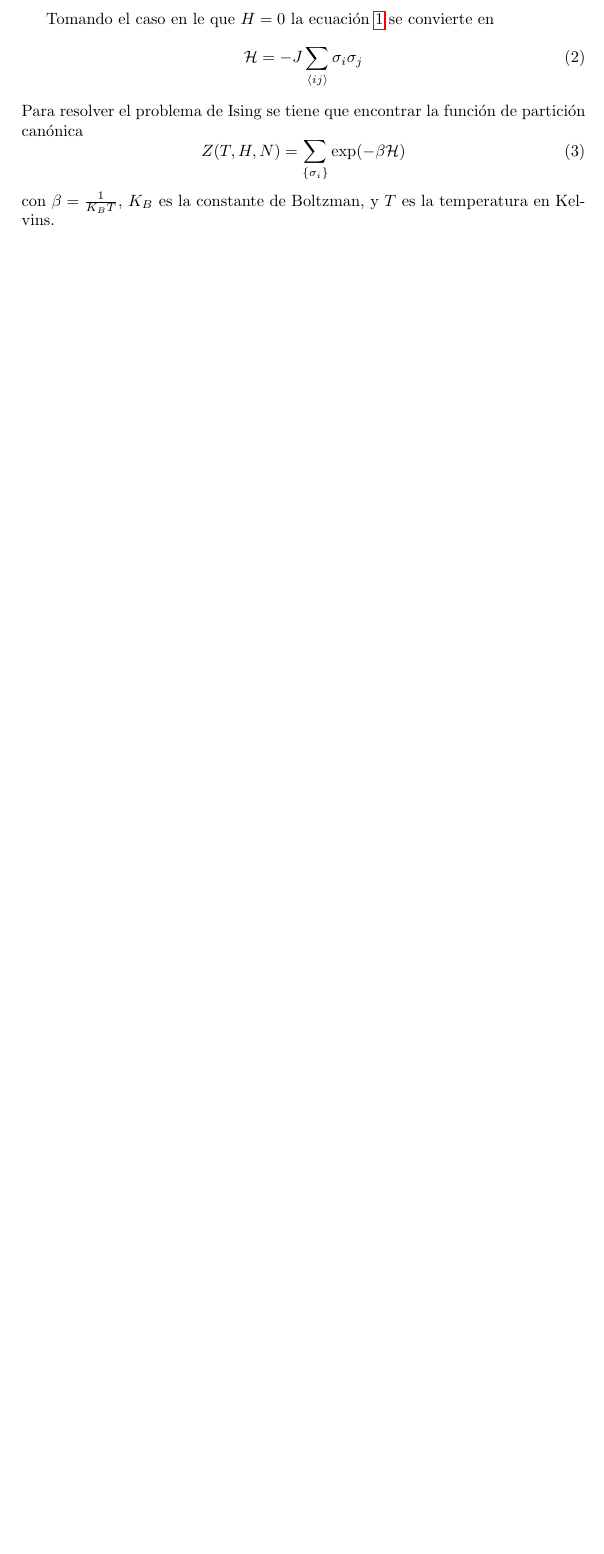
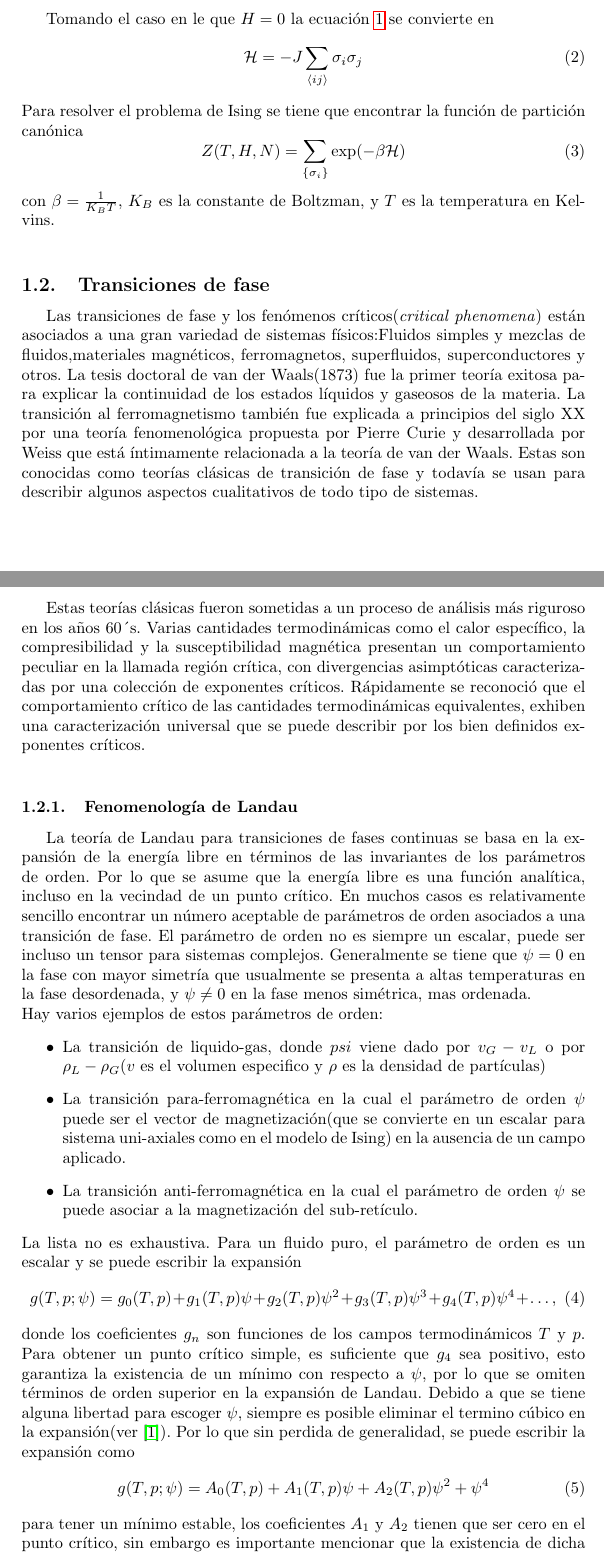
Before and after one commit to Julio-Medina/Ising_Model, a LaTeX paper (report/Ising_Model.tex): part of page 2 of 6 before the commit and two parts of pages 2 and 3 of 8 after it, the two joined at a grey line, cut so that both start at the same text, the shorter picture padded with empty space. Compiled offline with pdfLaTeX.

Commit message:
Updated LaTeX document. Added Phase transitions introduction, critical exponents and Landau expansion.

```diff
--- a/report/Ising_Model.tex
+++ b/report/Ising_Model.tex
@@ -85,3 +85,26 @@ Para resolver el problema de Ising se tiene que encontrar la función de partici
 Z(T,H,N)=\sum_{\{ \sigma_i\}}\exp(-\beta \mathcal{H})
 \end{equation}
 con $\beta=\frac{1}{K_B T}$, $K_B$ es la constante de Boltzman, y $T$ es la temperatura en Kelvins.\\
+\subsection{Transiciones de fase}
+Las transiciones de fase y los fenómenos críticos(\textit{critical phenomena}) están asociados a una gran variedad de sistemas físicos:Fluidos simples y mezclas de fluidos,materiales magnéticos, ferromagnetos, superfluidos, superconductores y otros. La tesis doctoral de van der Waals(1873) fue la primer teoría exitosa para explicar la continuidad de los estados líquidos y gaseosos de la materia. La transición al ferromagnetismo también fue explicada a principios del siglo XX por una teoría fenomenológica propuesta por Pierre Curie y desarrollada por Weiss que está íntimamente relacionada a la teoría de van der Waals. Estas son conocidas como teorías clásicas de transición de fase y todavía se usan para describir algunos aspectos cualitativos de todo tipo de sistemas.\\
+
+Estas teorías clásicas fueron sometidas a un proceso de análisis más riguroso en los años 60´s. Varias cantidades termodinámicas como el calor específico, la compresibilidad y la susceptibilidad magnética presentan un comportamiento peculiar en la llamada región crítica, con divergencias asimptóticas caracterizadas por una colección de exponentes críticos. Rápidamente se reconoció que el comportamiento crítico de las cantidades termodinámicas equivalentes, exhiben una caracterización universal que se puede describir por los bien definidos exponentes críticos.  \\
+\subsubsection{Fenomenología de Landau}
+La teoría de Landau para transiciones de fases continuas se basa en la expansión de la energía libre en términos de las invariantes de los parámetros de orden. Por lo que se asume que la energía libre es una función analítica, incluso en la vecindad de un punto crítico. En muchos casos es relativamente sencillo  encontrar un número aceptable  de parámetros de orden asociados a una transición de fase. El parámetro de orden no es siempre un escalar, puede ser incluso un tensor para sistemas complejos. Generalmente se tiene que $\psi=0$ en la fase con mayor simetría que usualmente se presenta a altas temperaturas en la fase desordenada, y $\psi\neq0$ en la fase menos simétrica, mas ordenada.\\
+Hay varios ejemplos de estos parámetros de orden:
+\begin{itemize}
+\item La transición de liquido-gas, donde $psi$ viene dado por $v_G-v_L$ o por $\rho_L-\rho_G$($v$ es el volumen especifico y $\rho$ es la densidad de partículas)
+\item La transición para-ferromagnética en la cual el parámetro de orden $\psi$ puede ser el vector de magnetización(que se convierte en un escalar para sistema uni-axiales como en el modelo de Ising) en la ausencia de un campo aplicado.
+\item La transición anti-ferromagnética  en la cual el parámetro de orden $\psi$ se puede asociar a la magnetización del sub-retículo.
+\end{itemize}
+La lista no es exhaustiva. Para un fluido puro, el parámetro de orden es un escalar y se puede escribir la expansión
+\begin{equation}
+g(T,p;\psi)=g_0(T,p)+g_1(T,p)\psi+g_2(T,p)\psi^2+g_3(T,p)\psi^3+g_4(T,p)\psi^4+\hdots,
+\end{equation}
+donde los coeficientes $g_n$ son funciones de los campos termodinámicos $T$ y $p$. Para obtener un punto crítico simple, es suficiente que $g_4$ sea positivo, esto garantiza la existencia de un mínimo con respecto a $\psi$, por lo que se omiten términos de orden superior en la expansión de Landau. Debido a que se tiene alguna libertad para escoger $\psi$, siempre es posible eliminar el termino cúbico en la expansión(ver \cite{Salinas}). Por lo que sin perdida de generalidad, se puede escribir la expansión como
+\begin{equation}
+g(T,p;\psi)=A_0(T,p)+A_1(T,p)\psi+A_2(T,p)\psi^2+\psi^4
+\end{equation}
+para tener un mínimo estable, los coeficientes $A_1$ y $A_2$ tienen que ser cero en el punto crítico, sin embargo es importante mencionar que la existencia de dicha expansión no puede darse por darse por sentada, siendo la solución analítica del modelo bidimensional de Ising un conocido contraejemplo.\\
+Para un ferromagneto uniaxial, se tiene una expansión de Landau más simple(debido a la simetría), por lo que la energía libre de Helmholtz se puede escribir como
+\begin{equation}
```
Also changed, not shown: report/Ising_Model.pdf, report/Ising_Model.tex (23 more changed lines), 4 other files.
